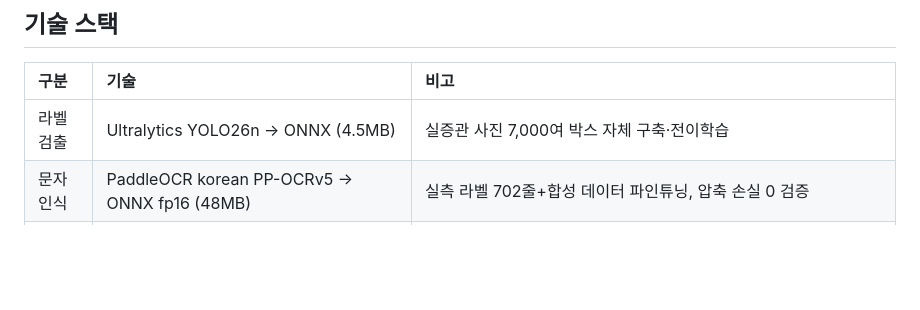
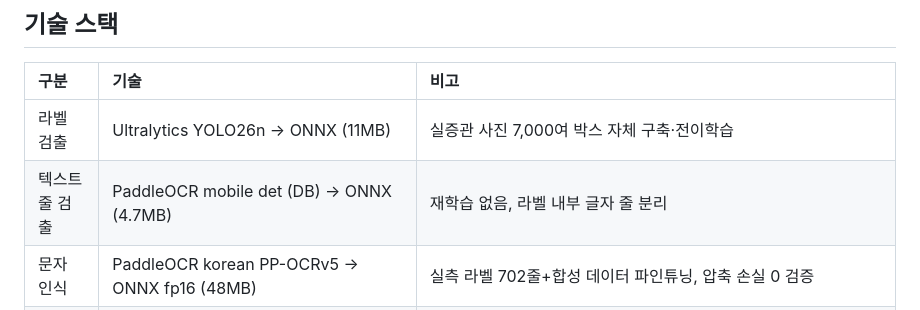
Before and after one commit to ain0633/LibAR, a Markdown page: README.md, the part around the change. Rendered like a GitHub page; blank space fills up the shorter version.

Commit message:
README 기술 스택 모델 크기 교정: YOLO26n ONNX 4.5MB → 11MB, DB 텍스트줄 검출 행(4.7MB) 추가
4.5MB는 원래 det_mobile.onnx(DB 텍스트줄 검출)의 크기였는데, 260729 README 재작성(b4b7a7e)에서
DB det 단계가 빠지면서 "det 4.5MB"가 YOLO 행으로 잘못 옮겨졌음. MODELS.md·실파일 기준으로 맞춤.

Co-Authored-By: Claude Opus 5.5 <noreply@anthropic.com>

```diff
--- a/README.md
+++ b/README.md
@@ -57,7 +57,8 @@ flowchart LR
 
 | 구분 | 기술 | 비고 |
 | :--- | :--- | :--- |
-| 라벨 검출 | Ultralytics YOLO26n → ONNX (4.5MB) | 실증관 사진 7,000여 박스 자체 구축·전이학습 |
+| 라벨 검출 | Ultralytics YOLO26n → ONNX (11MB) | 실증관 사진 7,000여 박스 자체 구축·전이학습 |
+| 텍스트줄 검출 | PaddleOCR mobile det (DB) → ONNX (4.7MB) | 재학습 없음, 라벨 내부 글자 줄 분리 |
 | 문자 인식 | PaddleOCR korean PP-OCRv5 → ONNX fp16 (48MB) | 실측 라벨 702줄+합성 데이터 파인튜닝, 압축 손실 0 검증 |
 | 실행 환경 | ONNX Runtime Web (WebGPU / WASM 자동 폴백) | 단일 HTML SPA — 무설치·정적 배포·오프라인 동작을 위한 의도적 선택. 판정 논리는 libar_rec.js로 분리해 Python과 골든 파리티로 품질 보증 |
 | 판정 논리 | 퍼지 매칭 + 제목 이중인식 + LIS + 행 문맥 검증 | Python↔JS 골든 파리티 144/144 |
```
